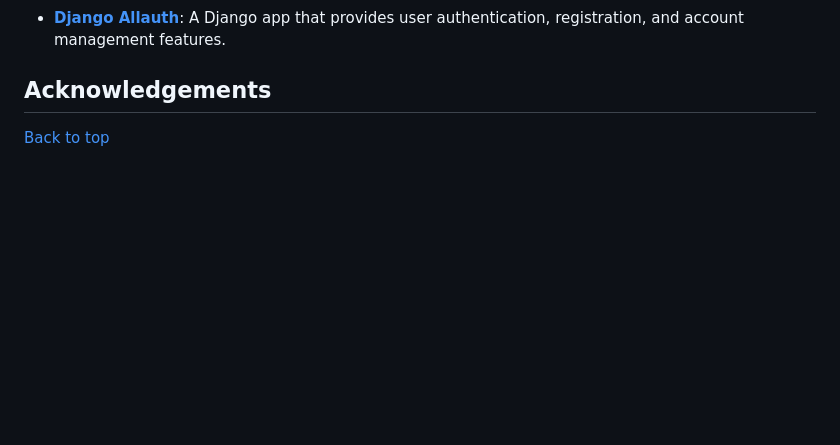
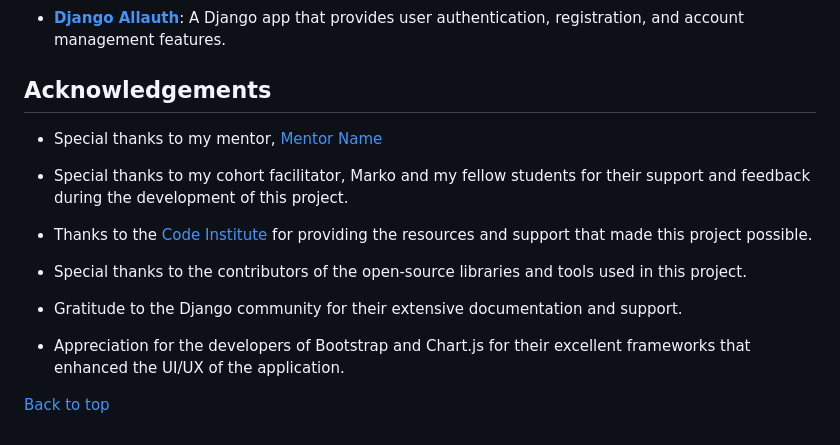
Before and after one commit to CoalTrain1618/MP_3_Xpenso, a Markdown page: README.md, the part around the change. Rendered like a GitHub page; blank space fills up the shorter version.

Commit message:
Added Acknowledgements section

```diff
--- a/README.md
+++ b/README.md
@@ -527,4 +527,14 @@ Code validation is an important step in maintaining the quality and reliability
 
 ## Acknowledgements
 
+- Special thanks to my mentor, [Mentor Name]()
+
+- Special thanks to my cohort facilitator, Marko and my fellow students for their support and feedback during the development of this project.
+
+- Thanks to the [Code Institute](https://codeinstitute.net/) for providing the resources and support that made this project possible.
+
+- Special thanks to the contributors of the open-source libraries and tools used in this project.
+- Gratitude to the Django community for their extensive documentation and support.
+- Appreciation for the developers of Bootstrap and Chart.js for their excellent frameworks that enhanced the UI/UX of the application.
+
 [Back to top](#contents)
```
